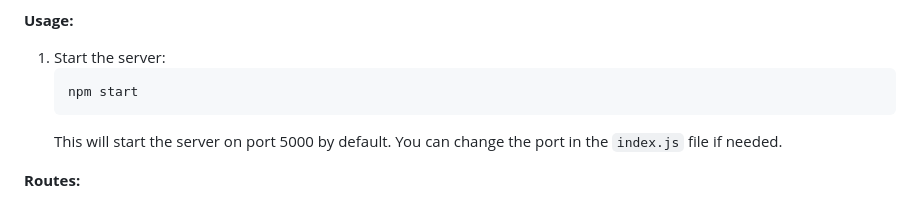
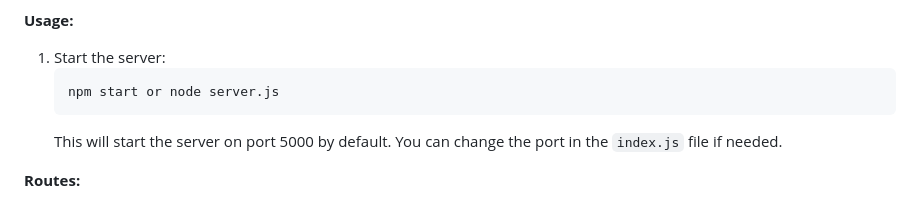
Before and after one commit to ordr-github/college_voting_platform, a Markdown page: README.md, the part around the change. GitHub-like rendering.

````diff
--- a/README.md
+++ b/README.md
@@ -33,7 +33,7 @@ This repository contains the source code for a web-based voting system implement
 **Usage:**
 1. Start the server:
    ```
-   npm start
+   npm start or node server.js
    ```
    This will start the server on port 5000 by default. You can change the port in the `index.js` file if needed.
 
````
